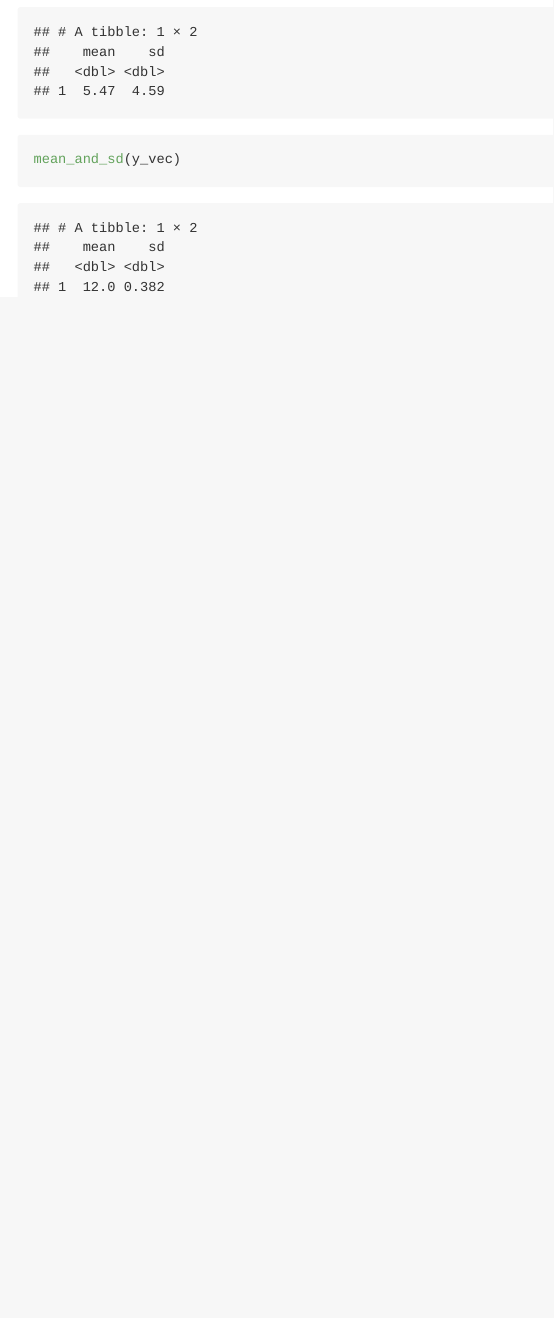
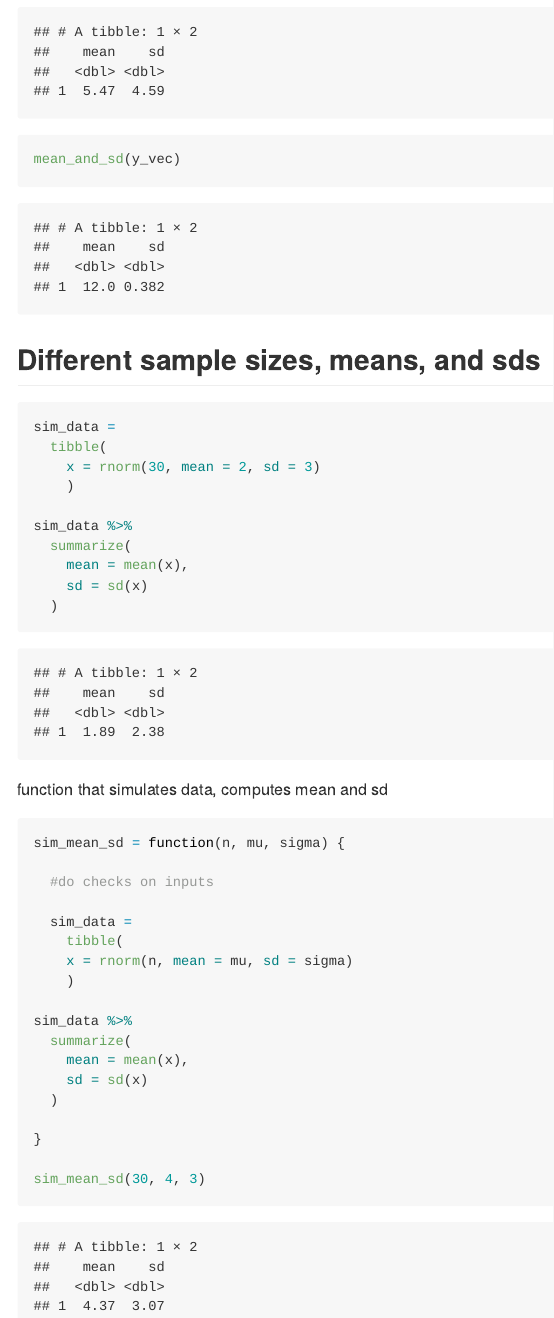
Before and after one commit to th2891/functions, an R Markdown document (writing_functions.Rmd): the page in a window 1100 px wide, from 3220 px down. Rendered offline with R 4.5, knitr and Pandoc, with nearby package versions; code that draws random numbers runs with fixed seeds of ours.

Commit message:
multiple inputs; sim_mean_sd

````diff
--- a/writing_functions.Rmd
+++ b/writing_functions.Rmd
@@ -108,3 +108,47 @@ mean_and_sd = function(x) {
 mean_and_sd(x_vec)
 mean_and_sd(y_vec)
 ```
+
+
+
+## Different sample sizes, means, and sds
+
+```{r}
+sim_data =
+  tibble(
+    x = rnorm(30, mean = 2, sd = 3)
+    )
+
+sim_data %>%
+  summarize(
+    mean = mean(x),
+    sd = sd(x)
+  )
+
+```
+
+
+function that simulates data, computes mean and sd
+
+```{r}
+sim_mean_sd = function(n, mu, sigma) {
+
+  #do checks on inputs
+
+  sim_data =
+    tibble(
+    x = rnorm(n, mean = mu, sd = sigma)
+    )
+
+sim_data %>%
+  summarize(
+    mean = mean(x),
+    sd = sd(x)
+  )
+
+}
+
+sim_mean_sd(30, 4, 3)
+
+
+```
````
Also changed, not shown: writing_functions.md.
